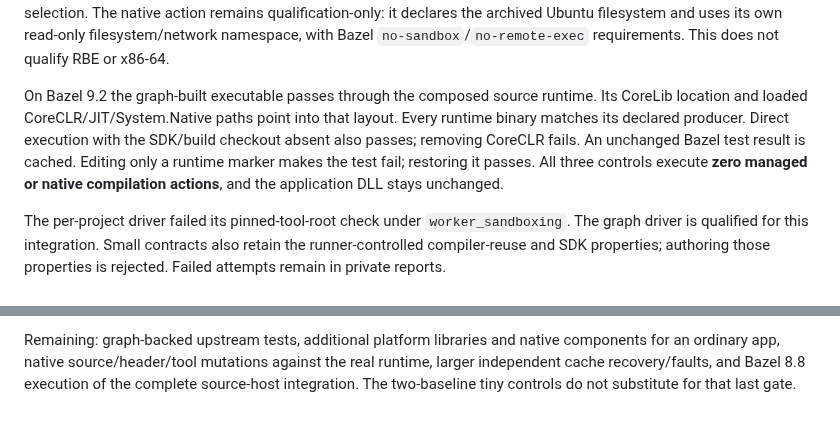
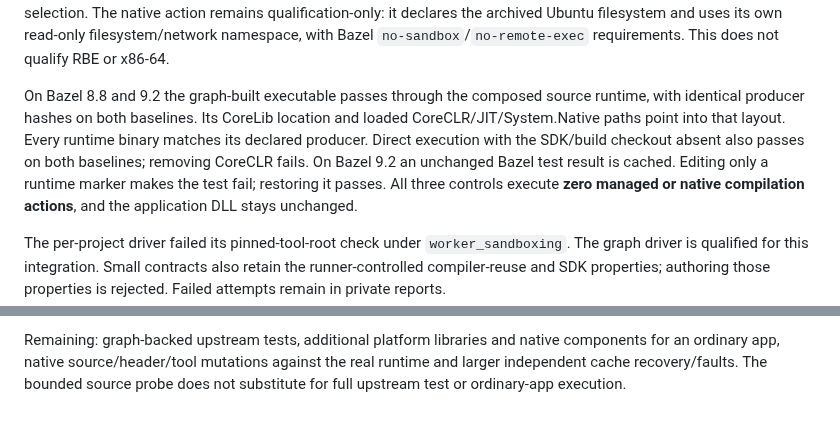
Before and after one commit to keegan-caruso/msbuild-bazel, a Markdown page: docs/graph-cache-plan.md, 2 parts joined by grey strips. Drawn GitHub-style.

Commit message:
Record complete source-host integration on both Bazel baselines

```diff
--- a/docs/graph-cache-plan.md
+++ b/docs/graph-cache-plan.md
@@ -1052,11 +1052,11 @@ The native action remains qualification-only: it declares the archived Ubuntu
 filesystem and uses its own read-only filesystem/network namespace, with Bazel
 `no-sandbox`/`no-remote-exec` requirements. This does not qualify RBE or x86-64.
 
-On Bazel 9.2 the graph-built executable passes through the composed source
-runtime. Its CoreLib location and loaded CoreCLR/JIT/System.Native paths point
+On Bazel 8.8 and 9.2 the graph-built executable passes through the composed
+source runtime, with identical producer hashes on both baselines. Its CoreLib location and loaded CoreCLR/JIT/System.Native paths point
 into that layout. Every runtime binary matches its declared producer. Direct
-execution with the SDK/build checkout absent also passes; removing CoreCLR fails.
-An unchanged Bazel test result is cached. Editing only a runtime marker makes
+execution with the SDK/build checkout absent also passes on both baselines;
+removing CoreCLR fails. On Bazel 9.2 an unchanged Bazel test result is cached. Editing only a runtime marker makes
 the test fail; restoring it passes. All three controls execute **zero managed or
 native compilation actions**, and the application DLL stays unchanged.
 
@@ -1085,6 +1085,5 @@ pinned-toolchain and tracked-Starlark checks pass; CI was not run.
 
 Remaining: graph-backed upstream tests, additional platform libraries and native
 components for an ordinary app, native source/header/tool mutations against the
-real runtime, larger independent cache recovery/faults, and Bazel 8.8 execution
-of the complete source-host integration. The two-baseline tiny controls do not
-substitute for that last gate.
+real runtime and larger independent cache recovery/faults. The bounded source
+probe does not substitute for full upstream test or ordinary-app execution.
```
